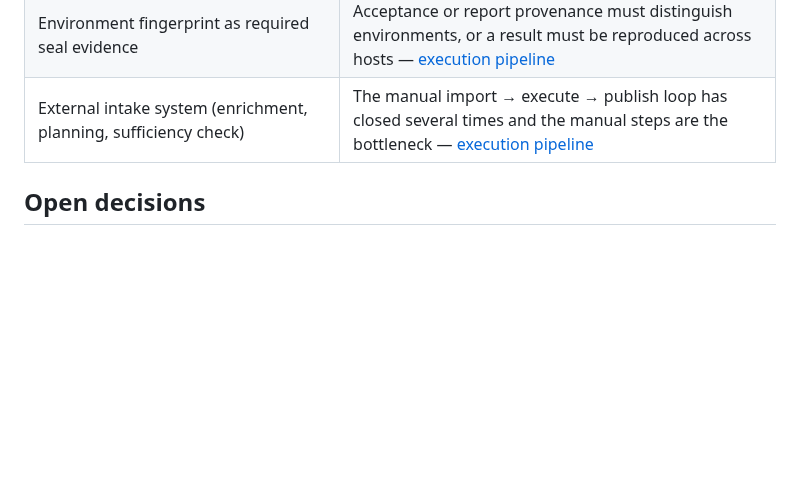
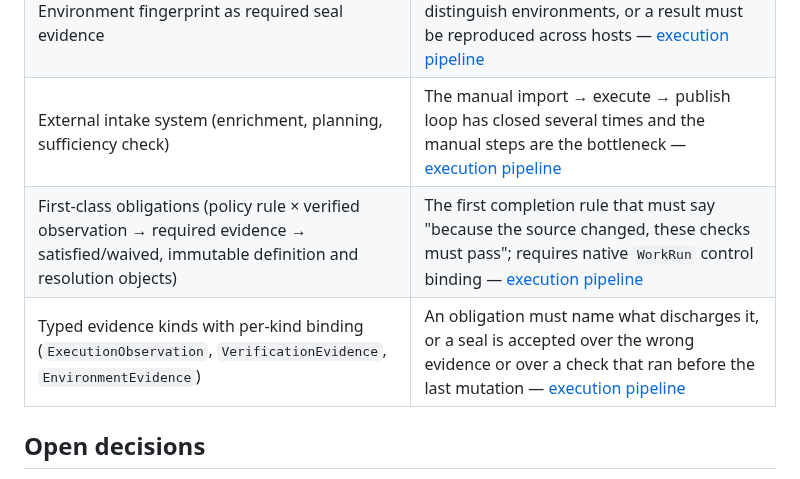
Before and after one commit to grlap/Engram, a Markdown page: docs/roadmap.md, the part around the change. GitHub-like rendering; blank space fills up the shorter version.

```diff
--- a/docs/roadmap.md
+++ b/docs/roadmap.md
@@ -110,6 +110,8 @@ dogfood without an unmodeled workflow.
 | Capability requirements on work items matched against the host's bind-time capability map | More than one hosting environment can take the same item, or a host without a required skill claims work it cannot finish — [execution pipeline](features/execution-pipeline.md) |
 | Environment fingerprint as required seal evidence | Acceptance or report provenance must distinguish environments, or a result must be reproduced across hosts — [execution pipeline](features/execution-pipeline.md) |
 | External intake system (enrichment, planning, sufficiency check) | The manual import → execute → publish loop has closed several times and the manual steps are the bottleneck — [execution pipeline](features/execution-pipeline.md) |
+| First-class obligations (policy rule × verified observation → required evidence → satisfied/waived, immutable definition and resolution objects) | The first completion rule that must say "because the source changed, these checks must pass"; requires native `WorkRun` control binding — [execution pipeline](features/execution-pipeline.md) |
+| Typed evidence kinds with per-kind binding (`ExecutionObservation`, `VerificationEvidence`, `EnvironmentEvidence`) | An obligation must name what discharges it, or a seal is accepted over the wrong evidence or over a check that ran before the last mutation — [execution pipeline](features/execution-pipeline.md) |
 
 ## Open decisions
 
```
Also changed, not shown: docs/features/execution-pipeline.md (+72 -11 lines).
